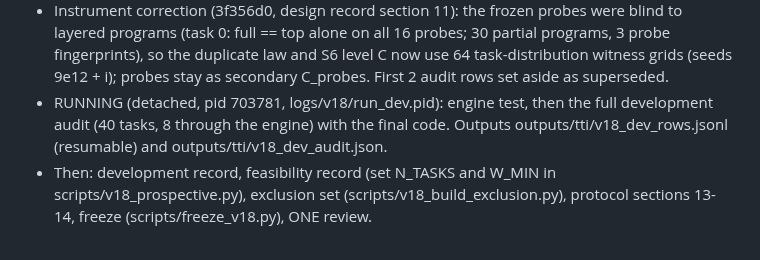
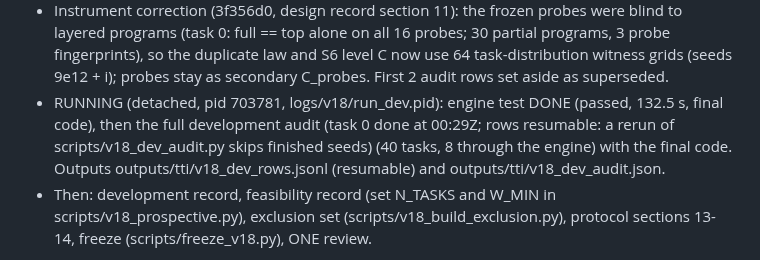
Before and after one commit to ChimdiWalter/Symbolic_Reasoning_LLM_ARC-AGI, a Markdown page: RESUME.md, the part around the change. Drawn GitHub-style.

Commit message:
Updating RESUME with the v1.8 audit progress and how to resume it

```diff
--- a/RESUME.md
+++ b/RESUME.md
@@ -201,8 +201,10 @@ freeze, ONE review, errata; do NOT run the closed-loop ARC pilot).
   law and S6 level C now use 64 task-distribution witness grids (seeds
   9e12 + i); probes stay as secondary C_probes. First 2 audit rows set
   aside as superseded.
-- RUNNING (detached, pid 703781, logs/v18/run_dev.pid): engine test, then
-  the full development audit (40 tasks, 8 through the engine) with the
+- RUNNING (detached, pid 703781, logs/v18/run_dev.pid): engine test DONE
+  (passed, 132.5 s, final code), then the full development audit (task 0
+  done at 00:29Z; rows resumable: a rerun of scripts/v18_dev_audit.py skips
+  finished seeds) (40 tasks, 8 through the engine) with the
   final code. Outputs outputs/tti/v18_dev_rows.jsonl (resumable) and
   outputs/tti/v18_dev_audit.json.
 - Then: development record, feasibility record (set N_TASKS and W_MIN in
```
